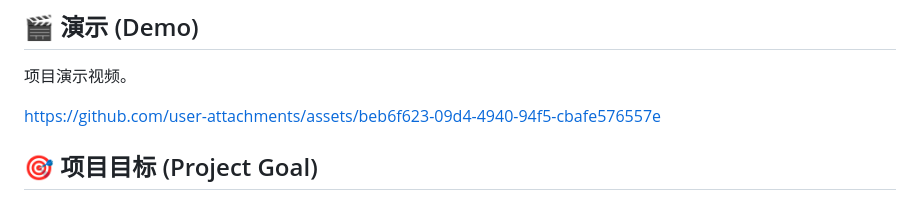
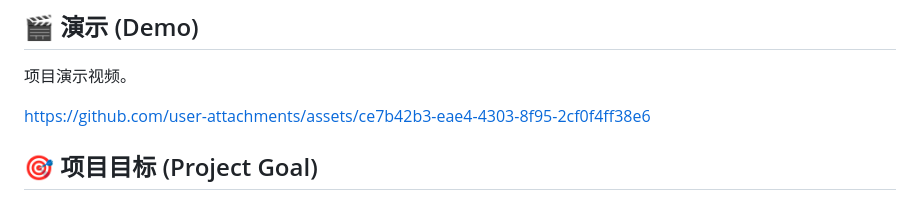
Before and after one commit to GSSfearless/FindSourceURL, a Markdown page: README.md, the part around the change. GitHub-like rendering.

```diff
--- a/README.md
+++ b/README.md
@@ -13,7 +13,8 @@
 项目演示视频。
 
 
-https://github.com/user-attachments/assets/beb6f623-09d4-4940-94f5-cbafe576557e
+
+https://github.com/user-attachments/assets/ce7b42b3-eae4-4303-8f95-2cf0f4ff38e6
 
 
 
```
